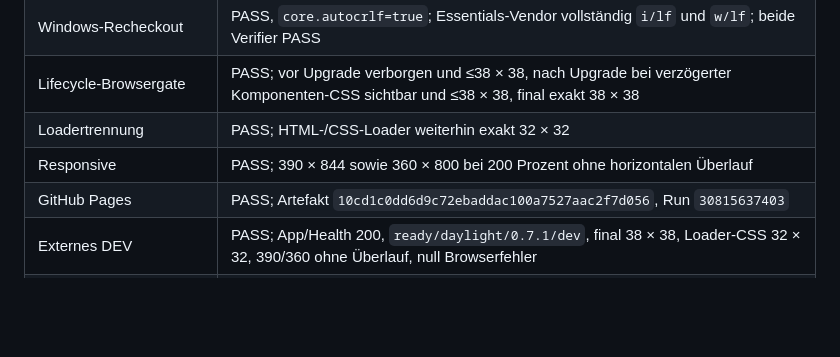
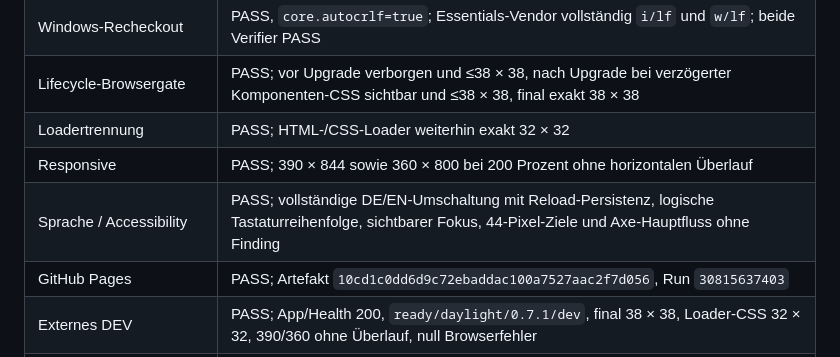
Before and after one commit to DrMilos33/MilosApps-NochHell-DEV, a Markdown page: docs/QA_REPORT.md, the part around the change. Drawn GitHub-style; blank space fills up the shorter version.

Commit message:
Record daylight icon accessibility checks

```diff
--- a/docs/QA_REPORT.md
+++ b/docs/QA_REPORT.md
@@ -750,6 +750,7 @@ Share, Datum, Routing, Infrastruktur und Production blieben unverändert.
 | Lifecycle-Browsergate | PASS; vor Upgrade verborgen und ≤38 × 38, nach Upgrade bei verzögerter Komponenten-CSS sichtbar und ≤38 × 38, final exakt 38 × 38 |
 | Loadertrennung | PASS; HTML-/CSS-Loader weiterhin exakt 32 × 32 |
 | Responsive | PASS; 390 × 844 sowie 360 × 800 bei 200 Prozent ohne horizontalen Überlauf |
+| Sprache / Accessibility | PASS; vollständige DE/EN-Umschaltung mit Reload-Persistenz, logische Tastaturreihenfolge, sichtbarer Fokus, 44-Pixel-Ziele und Axe-Hauptfluss ohne Finding |
 | GitHub Pages | PASS; Artefakt `10cd1c0dd6d9c72ebaddac100a7527aac2f7d056`, Run `30815637403` |
 | Externes DEV | PASS; App/Health 200, `ready/daylight/0.7.1/dev`, final 38 × 38, Loader-CSS 32 × 32, 390/360 ohne Überlauf, null Browserfehler |
 | Portal-/Productiongrenze | PASS; cookie-lose GET+HEAD `/apps/daylight` = 302 auf die unveränderte App-URL, Productionroute = 404 |
```
